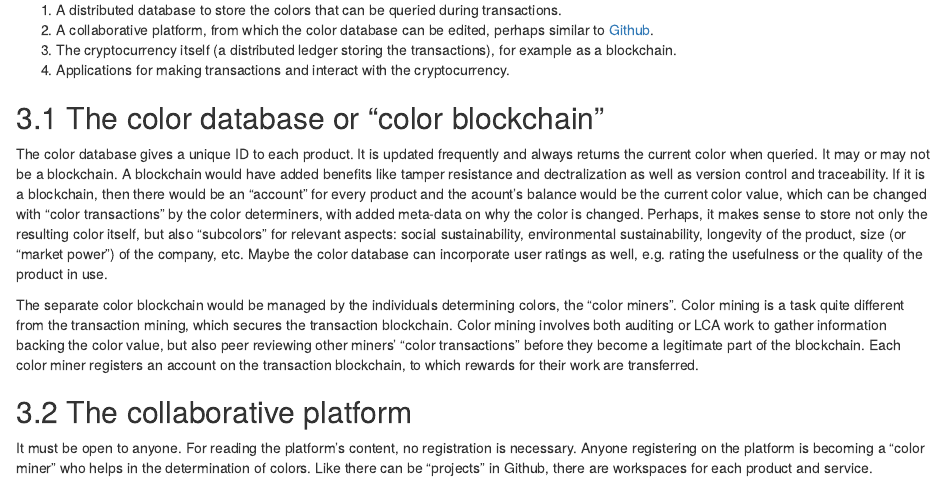
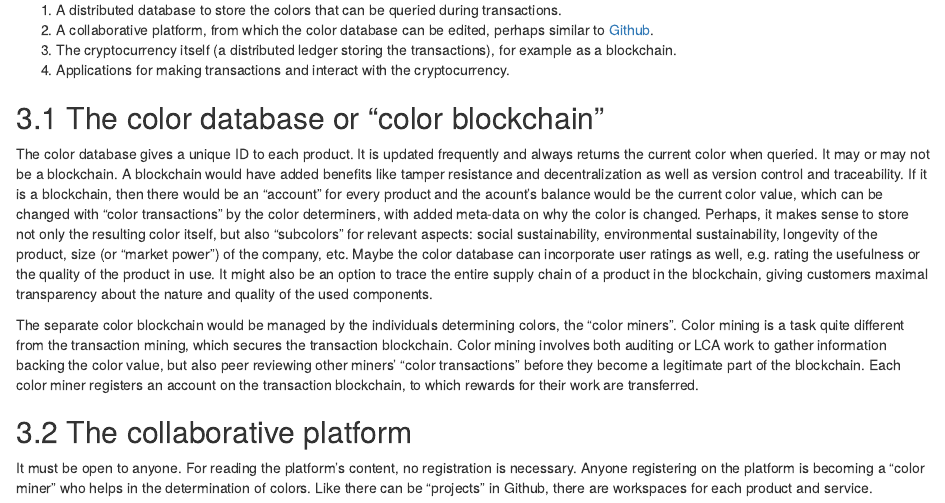
Before and after one commit to sgrubsmyon/viridian_project_site, an R Markdown document (paper/index.Rmd): the page in a window 1100 px wide, from 5300 px down. Rendered offline with R 4.5, knitr and Pandoc, with nearby package versions; the code chunks are not run, so their results and figures are left out.

Commit message:
Some small corrections, added supply chain

```diff
--- a/paper/index.Rmd
+++ b/paper/index.Rmd
@@ -598,7 +598,7 @@ to make the currency system work:
 
 The color database gives a unique ID to each product. It is updated frequently
 and always returns the current color when queried. It may or may not be a blockchain.
-A blockchain would have added benefits like tamper resistance and dectralization
+A blockchain would have added benefits like tamper resistance and decentralization
 as well as version control and traceability. If it is a blockchain, then there
 would be an "account" for every product and the acount's balance would be the
 current color value, which can be changed with "color transactions" by the color
@@ -607,7 +607,10 @@ sense to store not only the resulting color itself, but also "subcolors" for
 relevant aspects: social sustainability, environmental sustainability, longevity
 of the product, size (or "market power") of the company, etc. Maybe the color
 database can incorporate user ratings as well, e.g. rating the usefulness or the
-quality of the product in use.
+quality of the product in use. It might also be an option to trace the entire
+supply chain of a product in the blockchain, giving customers maximal transparency
+about the nature and quality of the used components.
+
 <!-- XXX Or would the color be part of the cryptocurrency itself, so not an oracle -->
 <!-- for a smart contract, but be stored in the transaction blockchain as well? This -->
 <!-- way, the currency's blockchain would also provide supply chain tracking, at least -->
```
Also changed, not shown: paper/index.Rmd (2 more changed lines).
